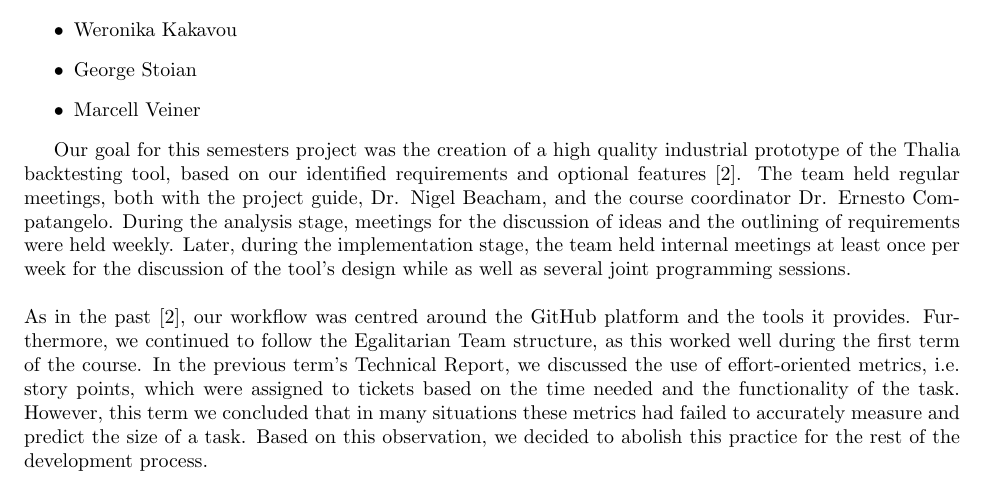
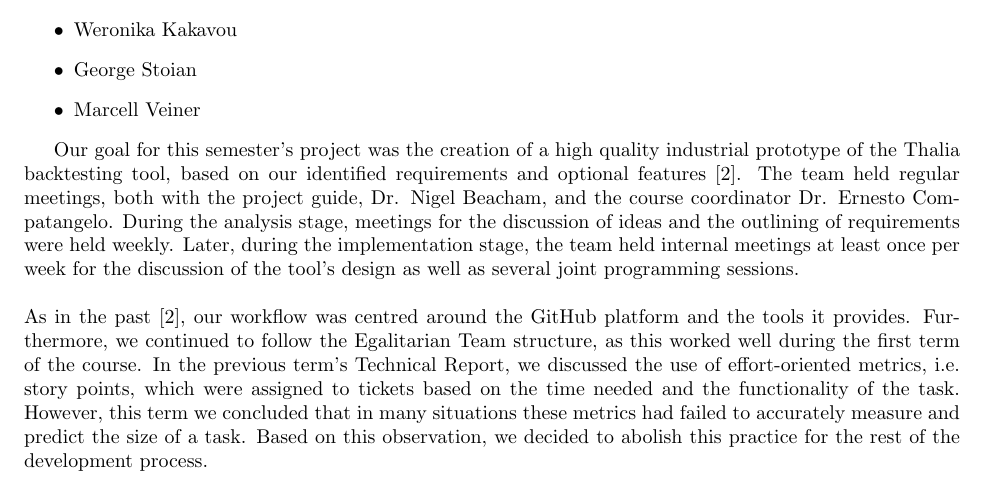
Before and after one commit to Veluga/Thalia-Backtesting-Tool, a LaTeX document (Report/main.tex, which reads Report/01Introduction/introduction.tex): part of page 6 of 95, cut so that both start at the same text. Compiled offline with pdfLaTeX.

Commit message:
Update Report/01Introduction/introduction.tex

```diff
--- a/Report/01Introduction/introduction.tex
+++ b/Report/01Introduction/introduction.tex
@@ -25,7 +25,7 @@ The creators of Thalia are:
 
 \end{itemize}
 
-Our goal for this semesters project was the creation of a high quality industrial prototype of the Thalia backtesting tool, based on our identified requirements and optional features \cite{TR}. The team held regular meetings, both with the project guide, Dr. Nigel Beacham, and the course coordinator Dr. Ernesto Compatangelo. During the analysis stage, meetings for the discussion of ideas and the outlining of requirements were held weekly. Later, during the implementation stage, the team held internal meetings at least once per week for the discussion of the tool's design while as well as several joint programming sessions. \newline \newline
+Our goal for this semester's project was the creation of a high quality industrial prototype of the Thalia backtesting tool, based on our identified requirements and optional features \cite{TR}. The team held regular meetings, both with the project guide, Dr. Nigel Beacham, and the course coordinator Dr. Ernesto Compatangelo. During the analysis stage, meetings for the discussion of ideas and the outlining of requirements were held weekly. Later, during the implementation stage, the team held internal meetings at least once per week for the discussion of the tool's design as well as several joint programming sessions. \newline \newline
 %I tried to differentiate here between meetings with staff and internal team meetings so its not just saying meetings we're first held weekly then weekly
 As in the past \cite{TR}, our workflow was centred around the GitHub platform and the tools it provides.
 Furthermore, we continued to follow the Egalitarian Team structure, as this worked well during the first term of the course.
```
